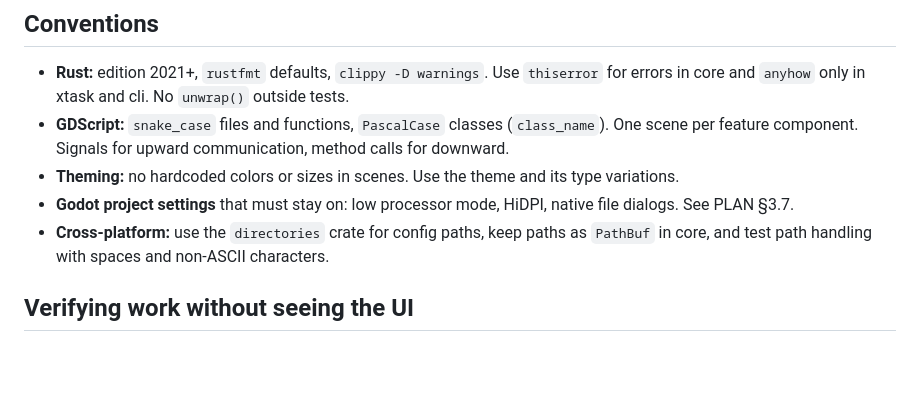
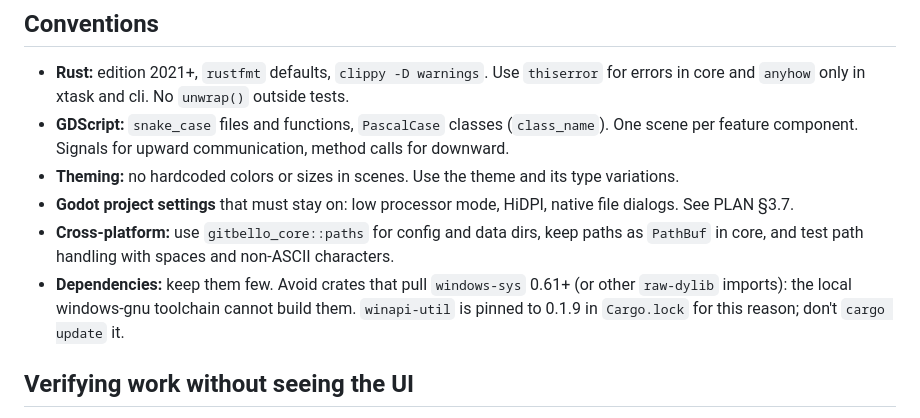
Before and after one commit to caleb-tognoli/gitbello, a Markdown page: AGENTS.md, the part around the change. Drawn GitHub-style; blank space fills up the shorter version.

```diff
--- a/AGENTS.md
+++ b/AGENTS.md
@@ -79,7 +79,8 @@ Run `cargo xtask check` before declaring any task done.
 - **GDScript:** `snake_case` files and functions, `PascalCase` classes (`class_name`). One scene per feature component. Signals for upward communication, method calls for downward.
 - **Theming:** no hardcoded colors or sizes in scenes. Use the theme and its type variations.
 - **Godot project settings** that must stay on: low processor mode, HiDPI, native file dialogs. See PLAN §3.7.
-- **Cross-platform:** use the `directories` crate for config paths, keep paths as `PathBuf` in core, and test path handling with spaces and non-ASCII characters.
+- **Cross-platform:** use `gitbello_core::paths` for config and data dirs, keep paths as `PathBuf` in core, and test path handling with spaces and non-ASCII characters.
+- **Dependencies:** keep them few. Avoid crates that pull `windows-sys` 0.61+ (or other `raw-dylib` imports): the local windows-gnu toolchain cannot build them. `winapi-util` is pinned to 0.1.9 in `Cargo.lock` for this reason; don't `cargo update` it.
 
 ## Verifying work without seeing the UI
 
```
Also changed, not shown: docs/PLAN.md (+11 -9 lines).
